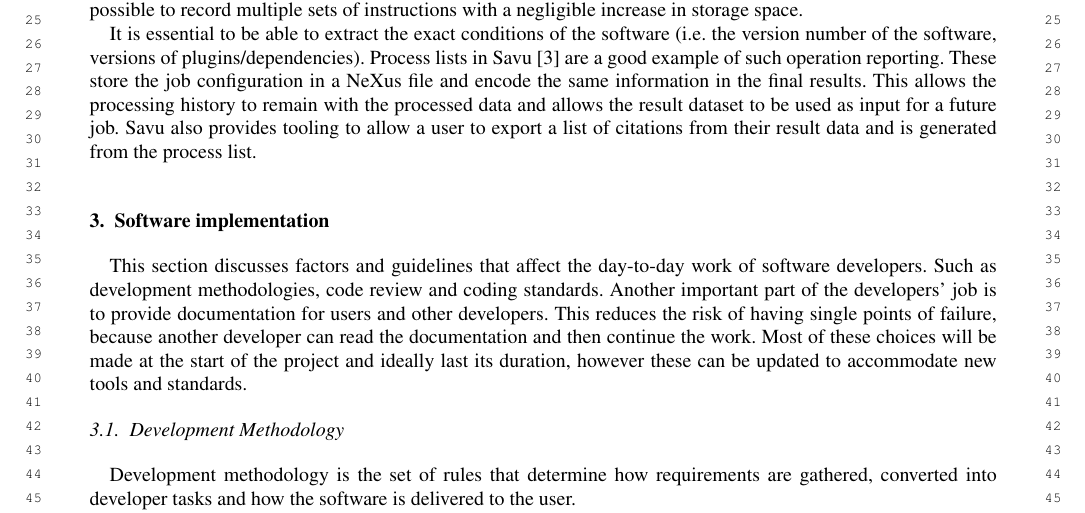
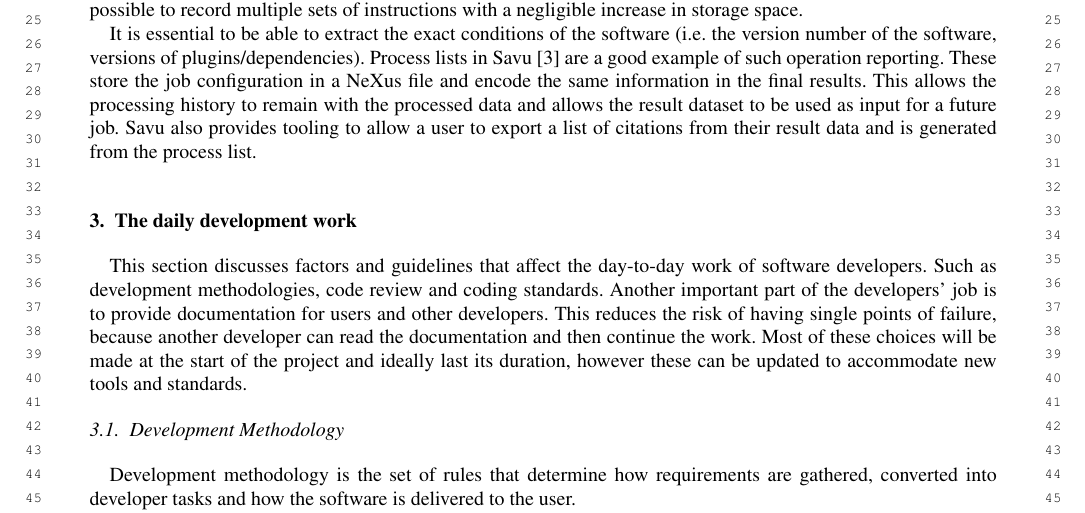
Before and after one commit to DanNixon/sine2020_software_guidelines_paper, a LaTeX document (guidelines_for_collaborative_development_of_sustainable_data_treatment_software.tex): part of page 3 of 17, cut so that both start at the same text. Compiled offline with pdfLaTeX; a missing font is replaced by an installed copy or a similar font.

Commit message:
Update guidelines_for_collaborative_development_of_sustainable_data_treatment_software.tex

```diff
--- a/guidelines_for_collaborative_development_of_sustainable_data_treatment_software.tex
+++ b/guidelines_for_collaborative_development_of_sustainable_data_treatment_software.tex
@@ -179,7 +179,7 @@ These store the job configuration in a NeXus file and encode the same informatio
 This allows the processing history to remain with the processed data and allows the result dataset to be used as input for a future job.
 Savu also provides tooling to allow a user to export a list of citations from their result data and is generated from the process list.
 
-\section{Software implementation}
+\section{The daily development work}
 \label{Business as Usual}
 
 This section discusses factors and guidelines that affect the day-to-day work of software developers.
```
